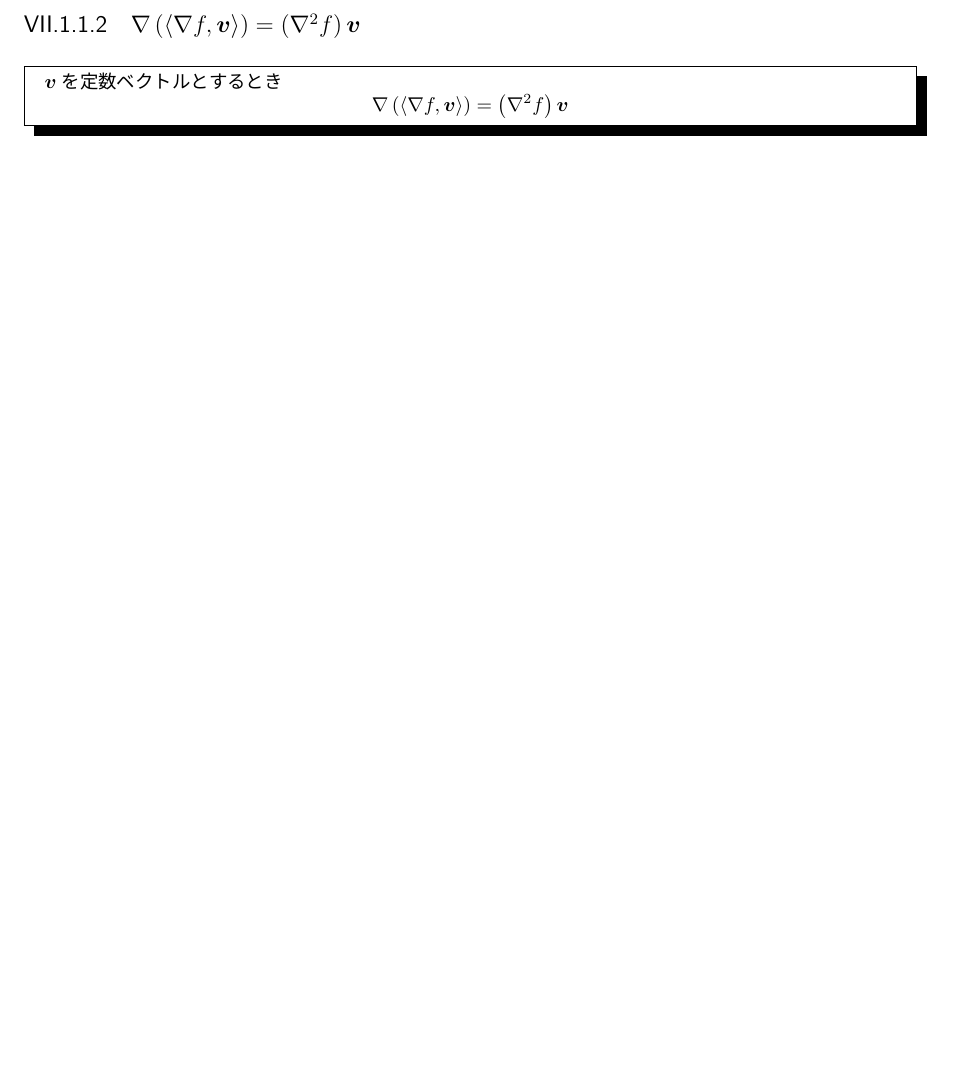
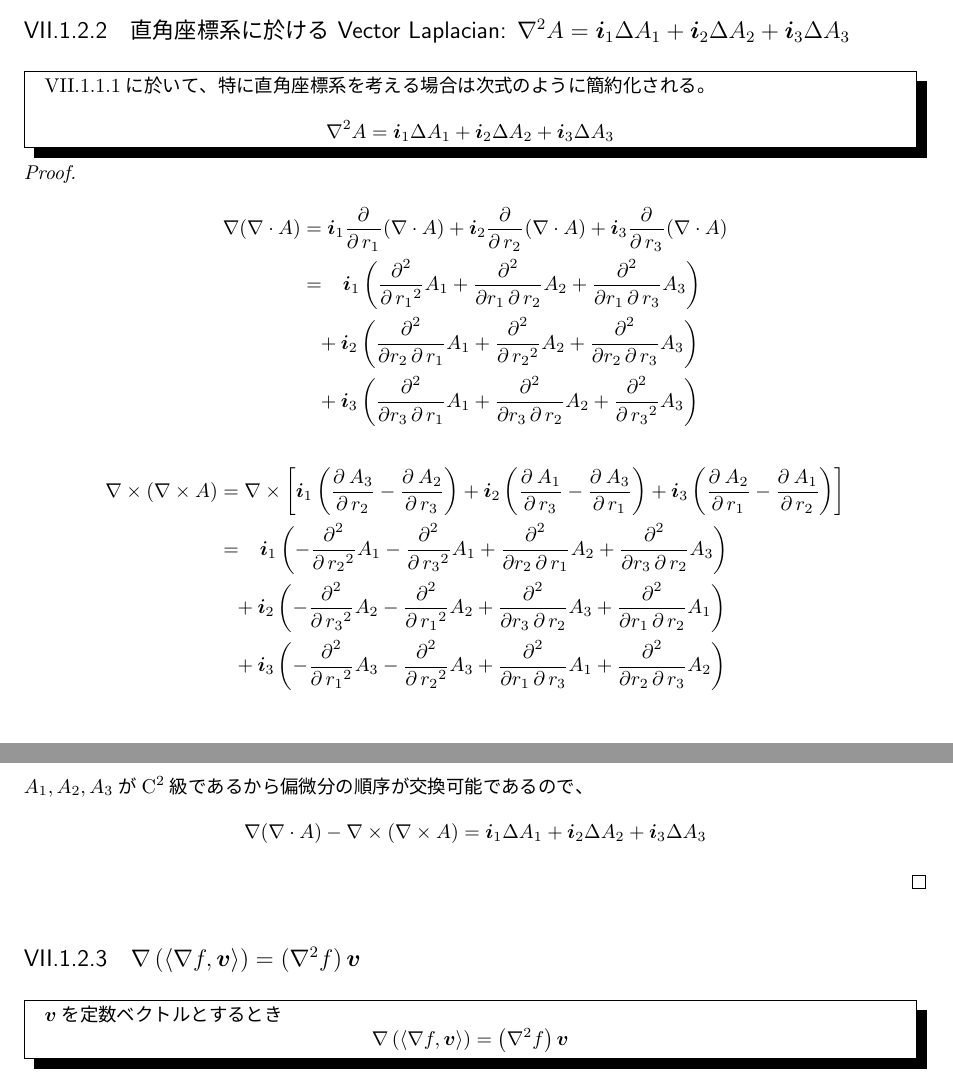
Before and after one commit to motchy869/Mathematics-Memorandum, a LaTeX book (数学備忘録.tex, which reads parts/vectorCalculus/vectorCalculus.tex): part of page 173 of 256 before the commit and two parts of pages 173 and 174 of 257 after it, the two joined at a grey line, cut at the place of the change, the shorter picture padded with empty space. The pictures show the PDF file 数学備忘録.pdf that the author committed with the source.

Commit message:
Added the definition of vector Laplacian and its expression in 3-D Euclidean space.

```diff
--- a/parts/vectorCalculus/vectorCalculus.tex
+++ b/parts/vectorCalculus/vectorCalculus.tex
@@ -76,3 +80,9 @@
+						&=\phantom{+} \bm{i}_1\left(-\partDerivLong{A_1}{r_2}{2} - \partDerivLong{A_1}{r_3}{2} + \partDerivIIHeteroLong{A_2}{r_2}{r_1} + \partDerivIIHeteroLong{A_3}{r_3}{r_2}\right) \\
+						&\phantom{=} + \bm{i}_2\left(-\partDerivLong{A_2}{r_3}{2} - \partDerivLong{A_2}{r_1}{2} + \partDerivIIHeteroLong{A_3}{r_3}{r_2} + \partDerivIIHeteroLong{A_1}{r_1}{r_2}\right) \\
+						&\phantom{=} + \bm{i}_3\left(-\partDerivLong{A_3}{r_1}{2} - \partDerivLong{A_3}{r_2}{2} + \partDerivIIHeteroLong{A_1}{r_1}{r_3} + \partDerivIIHeteroLong{A_2}{r_2}{r_3}\right)
+					\end{align*}
+					$A_1,A_2,A_3$が$\mathrm{C}^2$級であるから偏微分の順序が交換可能であるので、
+					\[ \nabla(\nabla\cdot A) - \nabla\times(\nabla\times A) = \bm{i}_1 \Delta A_1 + \bm{i}_2 \Delta A_2 + \bm{i}_3 \Delta A_3 \]
 				\end{proof}
 			\subsection{$\nabla\left(\inprod{\nabla f}{\bm{v}}\right) = \left(\nabla^2f\right)\bm{v}$}
 				\begin{shadebox}
```
Also changed, not shown: CHANGELOG.md, 数学備忘録.pdf, parts/vectorCalculus/vectorCalculus.tex (6 more changed lines).
